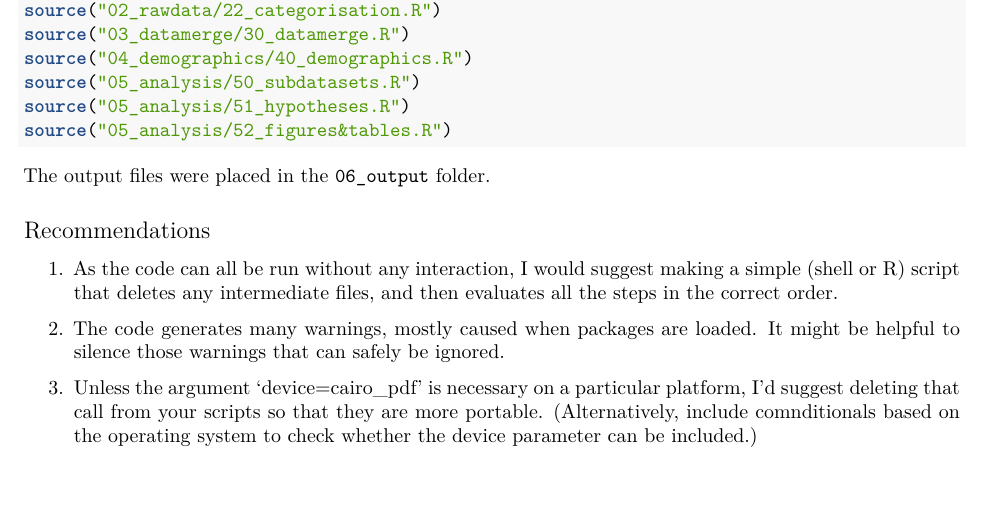
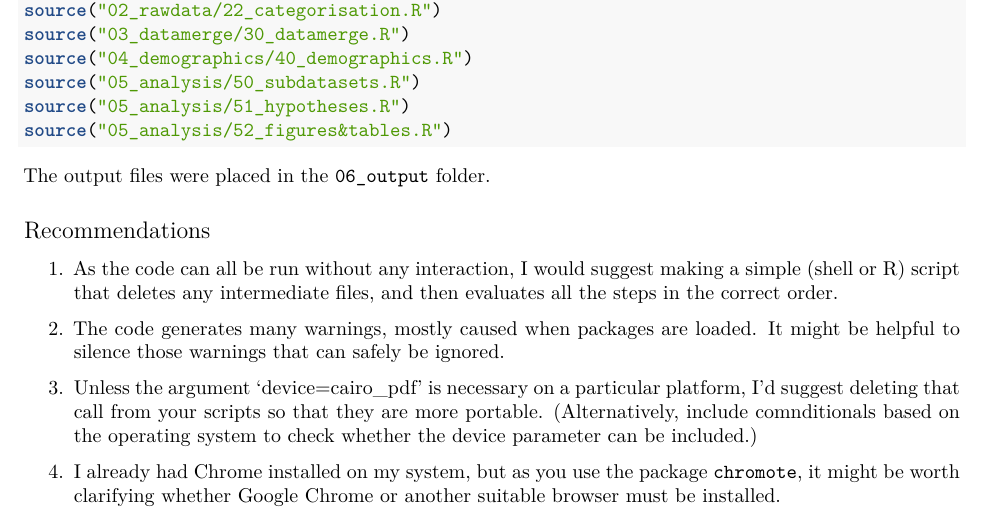
Before and after one commit to tscnlab/LazarEtAl_RSocOpenSci_2024, an R Markdown document (codecheck/codecheck.Rmd): part of page 2 of 5, cut so that both start at the same text, the shorter picture padded with empty space. Rendered offline with R 4.5, knitr and Pandoc, then LaTeX, with nearby package versions; some code elsewhere in the file could not run offline.

Commit message:
note possible dependency on chrome

```diff
--- a/codecheck/codecheck.Rmd
+++ b/codecheck/codecheck.Rmd
@@ -118,6 +118,9 @@ files, and then evaluates all the steps in the correct order.
    based on the operating system to    check whether the device
    parameter can be included.)
 
+4. I already had Chrome installed on my system, but as you use the
+   package `chromote`, it might be worth clarifying whether Google
+   Chrome or another suitable browser must be installed.
 
 
 
```
